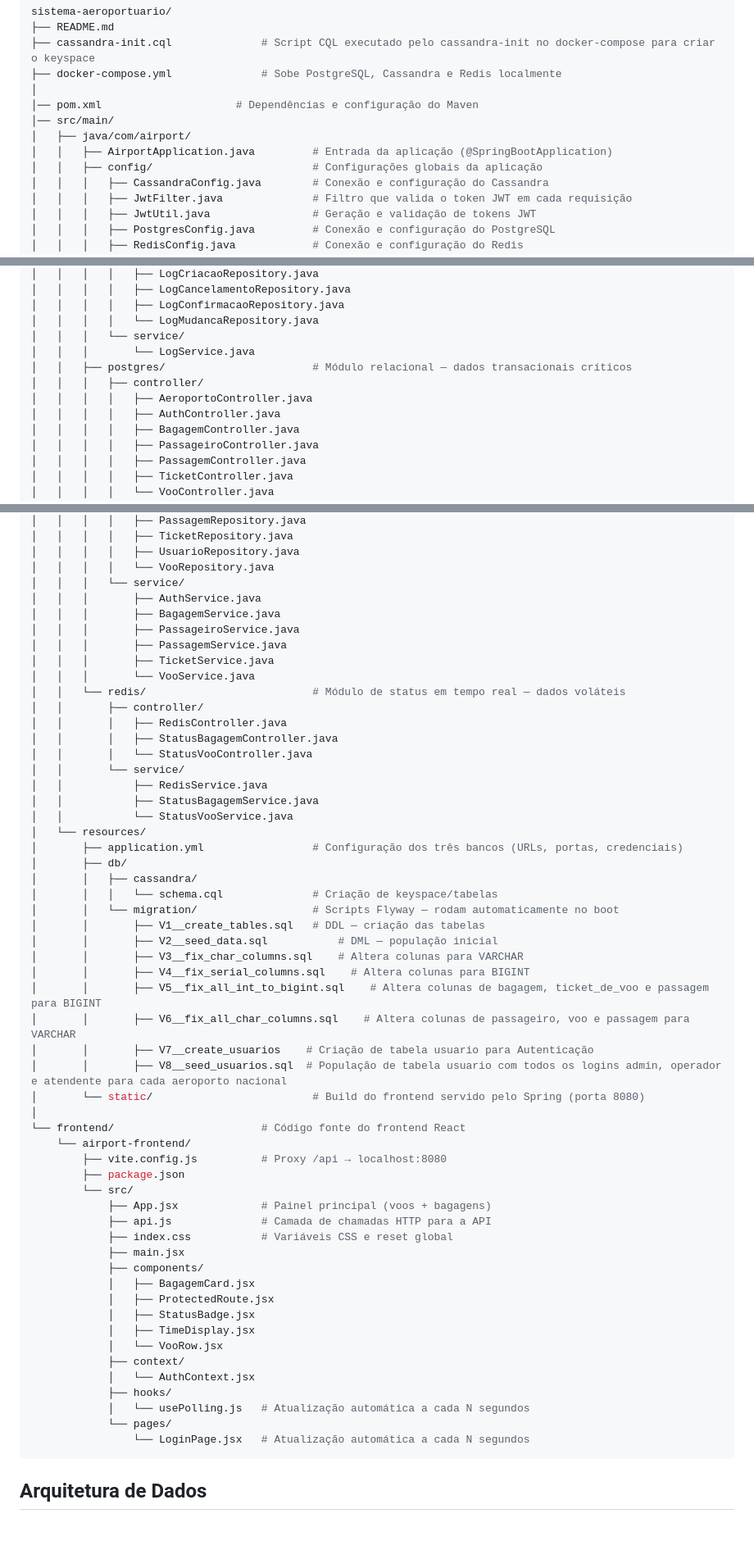
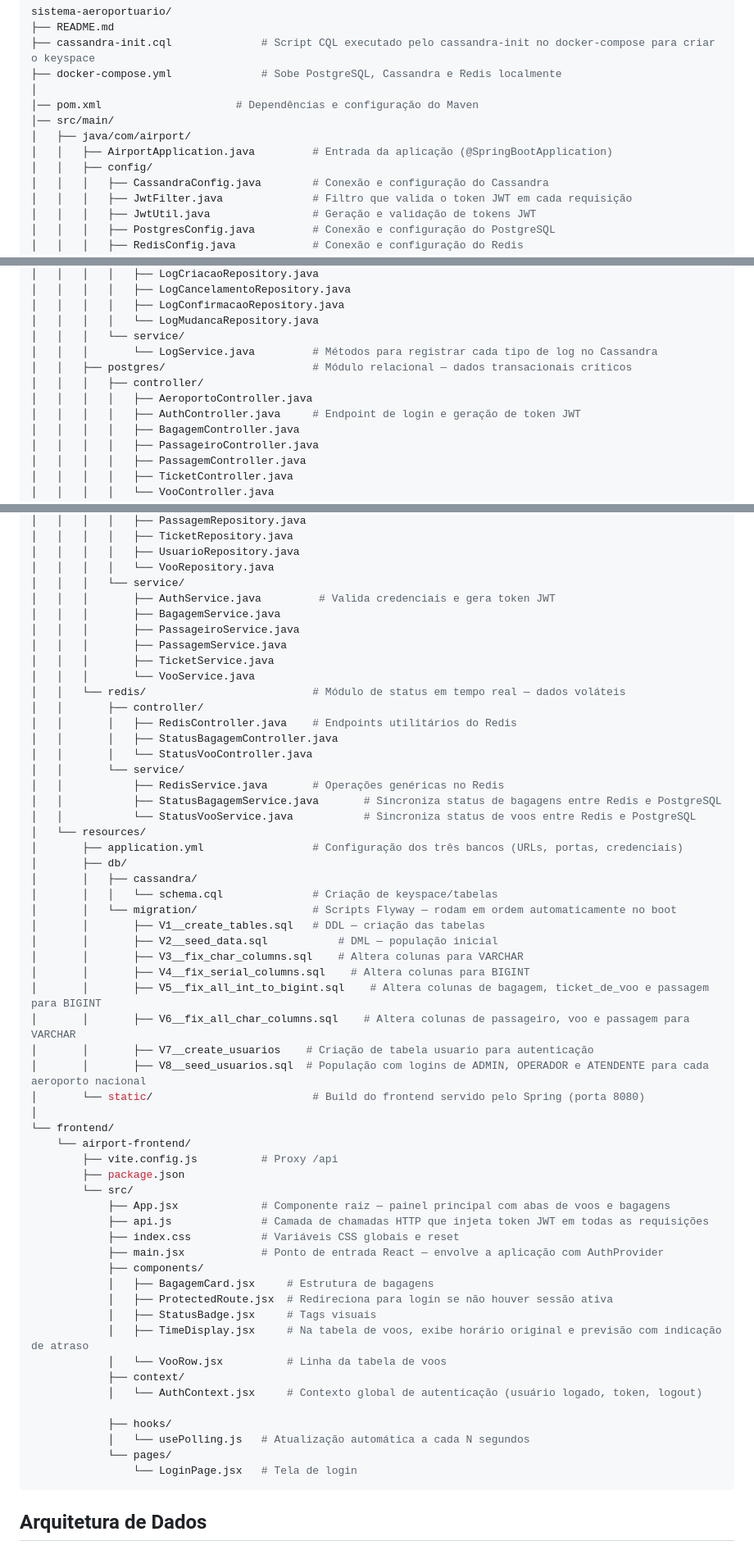
Before and after one commit to rvvtici/sistema-aeroportuario, a Markdown page: README.md, 3 parts joined by grey strips. Shown at 82% size. Drawn GitHub-style; blank space fills up the shorter version.

Commit message:
Update final do README.md

````diff
--- a/README.md
+++ b/README.md
@@ -110,7 +110,7 @@ sistema-aeroportuario/
 │── src/main/
 │   ├── java/com/airport/
 │   │   ├── AirportApplication.java         # Entrada da aplicação (@SpringBootApplication)
-│   │   ├── config/                         # Configurações globais da aplicação
+│   │   ├── config/
 │   │   │   ├── CassandraConfig.java        # Conexão e configuração do Cassandra
 │   │   │   ├── JwtFilter.java              # Filtro que valida o token JWT em cada requisição
 │   │   │   ├── JwtUtil.java                # Geração e validação de tokens JWT
@@ -135,11 +135,11 @@ sistema-aeroportuario/
 │   │   │   │   ├── LogConfirmacaoRepository.java
 │   │   │   │   └── LogMudancaRepository.java
 │   │   │   └── service/
-│   │   │       └── LogService.java
+│   │   │       └── LogService.java         # Métodos para registrar cada tipo de log no Cassandra
 │   │   ├── postgres/                       # Módulo relacional — dados transacionais críticos
 │   │   │   ├── controller/
 │   │   │   │   ├── AeroportoController.java
-│   │   │   │   ├── AuthController.java
+│   │   │   │   ├── AuthController.java     # Endpoint de login e geração de token JWT
 │   │   │   │   ├── BagagemController.java
 │   │   │   │   ├── PassageiroController.java
 │   │   │   │   ├── PassagemController.java
@@ -164,7 +164,7 @@ sistema-aeroportuario/
 │   │   │   │   ├── UsuarioRepository.java
 │   │   │   │   └── VooRepository.java
 │   │   │   └── service/
-│   │   │       ├── AuthService.java
+│   │   │       ├── AuthService.java         # Valida credenciais e gera token JWT
 │   │   │       ├── BagagemService.java
 │   │   │       ├── PassageiroService.java
 │   │   │       ├── PassagemService.java
@@ -172,50 +172,51 @@ sistema-aeroportuario/
 │   │   │       └── VooService.java
 │   │   └── redis/                          # Módulo de status em tempo real — dados voláteis
 │   │       ├── controller/
-│   │       │   ├── RedisController.java
+│   │       │   ├── RedisController.java    # Endpoints utilitários do Redis
 │   │       │   ├── StatusBagagemController.java
 │   │       │   └── StatusVooController.java
 │   │       └── service/
-│   │           ├── RedisService.java
-│   │           ├── StatusBagagemService.java
-│   │           └── StatusVooService.java
+│   │           ├── RedisService.java       # Operações genéricas no Redis
+│   │           ├── StatusBagagemService.java       # Sincroniza status de bagagens entre Redis e PostgreSQL
+│   │           └── StatusVooService.java           # Sincroniza status de voos entre Redis e PostgreSQL
 │   └── resources/
 │       ├── application.yml                 # Configuração dos três bancos (URLs, portas, credenciais)
 │       ├── db/
 │       │   ├── cassandra/
 │       │   │   └── schema.cql              # Criação de keyspace/tabelas
-│       │   └── migration/                  # Scripts Flyway — rodam automaticamente no boot
+│       │   └── migration/                  # Scripts Flyway — rodam em ordem automaticamente no boot
 │       │       ├── V1__create_tables.sql   # DDL — criação das tabelas
 │       │       ├── V2__seed_data.sql           # DML — população inicial
 │       │       ├── V3__fix_char_columns.sql    # Altera colunas para VARCHAR
 │       │       ├── V4__fix_serial_columns.sql    # Altera colunas para BIGINT
 │       │       ├── V5__fix_all_int_to_bigint.sql    # Altera colunas de bagagem, ticket_de_voo e passagem para BIGINT
 │       │       ├── V6__fix_all_char_columns.sql    # Altera colunas de passageiro, voo e passagem para VARCHAR
-│       │       ├── V7__create_usuarios    # Criação de tabela usuario para Autenticação
-│       │       ├── V8__seed_usuarios.sql  # População de tabela usuario com todos os logins admin, operador e atendente para cada aeroporto nacional
+│       │       ├── V7__create_usuarios    # Criação de tabela usuario para autenticação
+│       │       ├── V8__seed_usuarios.sql  # População com logins de ADMIN, OPERADOR e ATENDENTE para cada aeroporto nacional
 │       └── static/                         # Build do frontend servido pelo Spring (porta 8080)
 │
-└── frontend/                       # Código fonte do frontend React
+└── frontend/
     └── airport-frontend/
-        ├── vite.config.js          # Proxy /api → localhost:8080
+        ├── vite.config.js          # Proxy /api
         ├── package.json
         └── src/
-            ├── App.jsx             # Painel principal (voos + bagagens)
-            ├── api.js              # Camada de chamadas HTTP para a API
-            ├── index.css           # Variáveis CSS e reset global
-            ├── main.jsx
+            ├── App.jsx             # Componente raiz — painel principal com abas de voos e bagagens
+            ├── api.js              # Camada de chamadas HTTP que injeta token JWT em todas as requisições
+            ├── index.css           # Variáveis CSS globais e reset
+            ├── main.jsx            # Ponto de entrada React — envolve a aplicação com AuthProvider
             ├── components/
-            │   ├── BagagemCard.jsx
-            │   ├── ProtectedRoute.jsx
-            │   ├── StatusBadge.jsx
-            │   ├── TimeDisplay.jsx
-            │   └── VooRow.jsx
+            │   ├── BagagemCard.jsx     # Estrutura de bagagens
+            │   ├── ProtectedRoute.jsx  # Redireciona para login se não houver sessão ativa
+            │   ├── StatusBadge.jsx     # Tags visuais
+            │   ├── TimeDisplay.jsx     # Na tabela de voos, exibe horário original e previsão com indicação de atraso
+            │   └── VooRow.jsx          # Linha da tabela de voos
             ├── context/
-            │   └── AuthContext.jsx
+            │   └── AuthContext.jsx     # Contexto global de autenticação (usuário logado, token, logout)
+
             ├── hooks/
             │   └── usePolling.js   # Atualização automática a cada N segundos
             └── pages/
-                └── LoginPage.jsx   # Atualização automática a cada N segundos
+                └── LoginPage.jsx   # Tela de login
 ```
 ## Arquitetura de Dados
 
````
